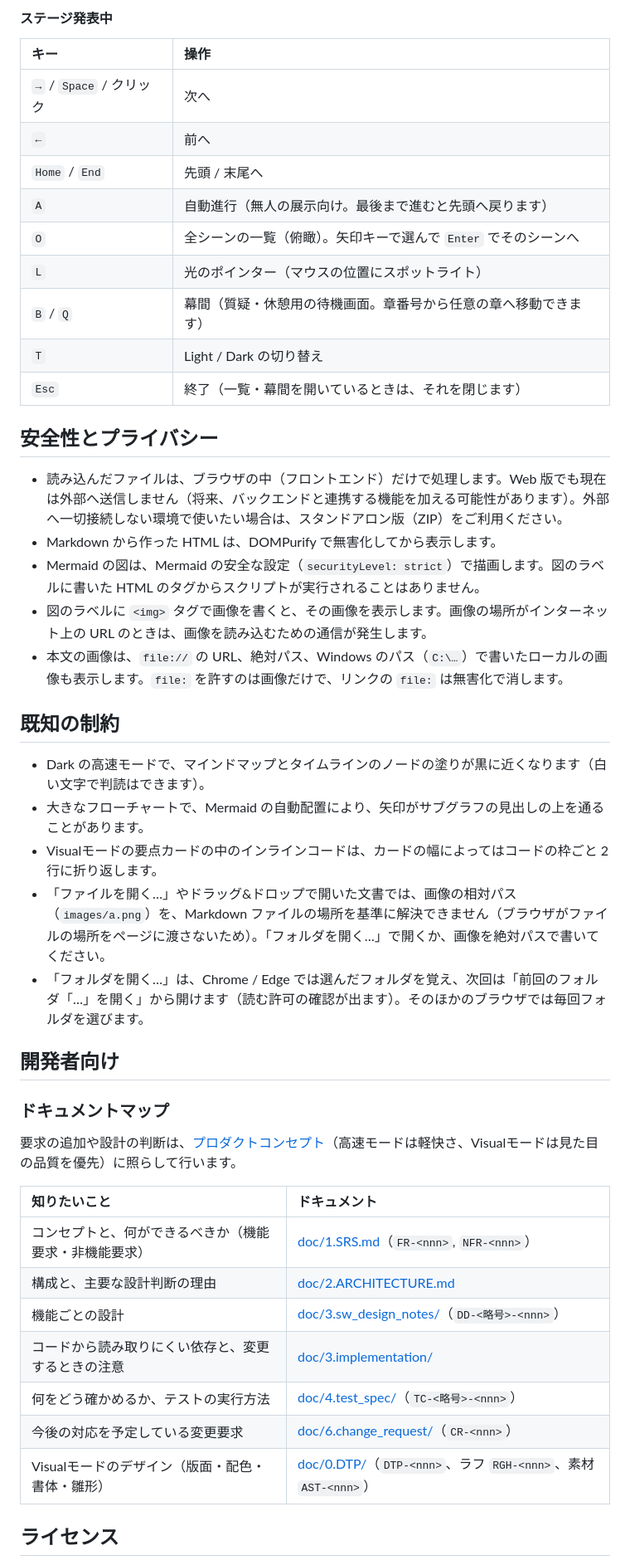
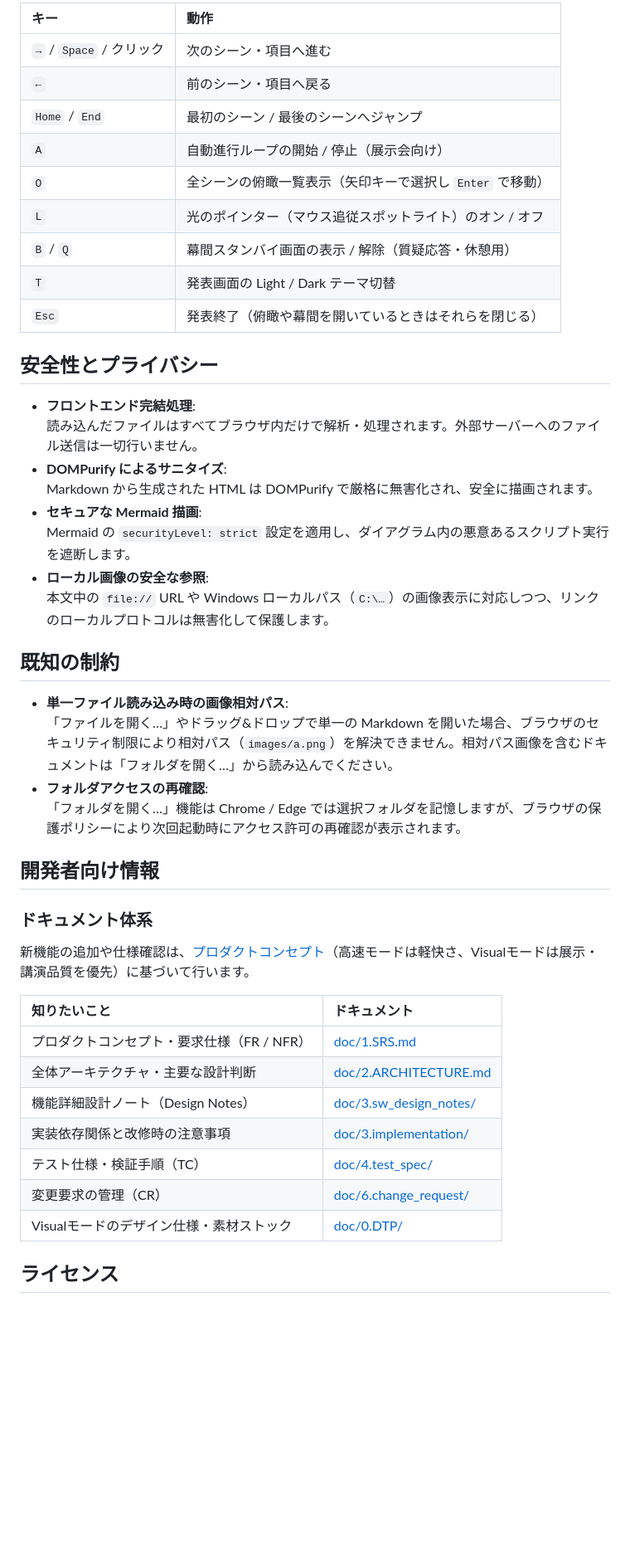
Before and after one commit to prankster-freedom/Lucivo, a Markdown page: README.md, the part around one of its changes. Shown at 83% size. GitHub-like rendering; blank space fills up the shorter version.

```diff
--- a/README.md
+++ b/README.md
@@ -140,49 +177,49 @@ Visualモードに切り替えると、上部にスタイルバーが現れ、4
 
-#### ステージ発表中
-
-| キー                     | 操作                                                             |
-| :----------------------- | :--------------------------------------------------------------- |
-| `→` / `Space` / クリック | 次へ                                                             |
-| `←`                      | 前へ                                                             |
-| `Home` / `End`           | 先頭 / 末尾へ                                                    |
-| `A`                      | 自動進行（無人の展示向け。最後まで進むと先頭へ戻ります）         |
-| `O`                      | 全シーンの一覧（俯瞰）。矢印キーで選んで `Enter` でそのシーンへ  |
-| `L`                      | 光のポインター（マウスの位置にスポットライト）                   |
-| `B` / `Q`                | 幕間（質疑・休憩用の待機画面。章番号から任意の章へ移動できます） |
-| `T`                      | Light / Dark の切り替え                                          |
-| `Esc`                    | 終了（一覧・幕間を開いているときは、それを閉じます）             |
+| キー | 動作 |
+| :--- | :--- |
+| `→` / `Space` / クリック | 次のシーン・項目へ進む |
+| `←` | 前のシーン・項目へ戻る |
+| `Home` / `End` | 最初のシーン / 最後のシーンへジャンプ |
+| `A` | 自動進行ループの開始 / 停止（展示会向け） |
+| `O` | 全シーンの俯瞰一覧表示（矢印キーで選択し `Enter` で移動） |
+| `L` | 光のポインター（マウス追従スポットライト）のオン / オフ |
+| `B` / `Q` | 幕間スタンバイ画面の表示 / 解除（質疑応答・休憩用） |
+| `T` | 発表画面の Light / Dark テーマ切替 |
+| `Esc` | 発表終了（俯瞰や幕間を開いているときはそれらを閉じる） |
 
 ## 安全性とプライバシー
 
-- 読み込んだファイルは、ブラウザの中（フロントエンド）だけで処理します。Web 版でも現在は外部へ送信しません（将来、バックエンドと連携する機能を加える可能性があります）。外部へ一切接続しない環境で使いたい場合は、スタンドアロン版（ZIP）をご利用ください。
-- Markdown から作った HTML は、DOMPurify で無害化してから表示します。
-- Mermaid の図は、Mermaid の安全な設定（`securityLevel: strict`）で描画します。図のラベルに書いた HTML のタグからスクリプトが実行されることはありません。
-- 図のラベルに `<img>` タグで画像を書くと、その画像を表示します。画像の場所がインターネット上の URL のときは、画像を読み込むための通信が発生します。
-- 本文の画像は、`file://` の URL、絶対パス、Windows のパス（`C:\…`）で書いたローカルの画像も表示します。`file:` を許すのは画像だけで、リンクの `file:` は無害化で消します。
+- **フロントエンド完結処理**:
+  読み込んだファイルはすべてブラウザ内だけで解析・処理されます。外部サーバーへのファイル送信は一切行いません。
+- **DOMPurify によるサニタイズ**:
+  Markdown から生成された HTML は DOMPurify で厳格に無害化され、安全に描画されます。
+- **セキュアな Mermaid 描画**:
+  Mermaid の `securityLevel: strict` 設定を適用し、ダイアグラム内の悪意あるスクリプト実行を遮断します。
+- **ローカル画像の安全な参照**:
+  本文中の `file://` URL や Windows ローカルパス（`C:\…`）の画像表示に対応しつつ、リンクのローカルプロトコルは無害化して保護します。
 
 ## 既知の制約
 
-- Dark の高速モードで、マインドマップとタイムラインのノードの塗りが黒に近くなります（白い文字で判読はできます）。
-- 大きなフローチャートで、Mermaid の自動配置により、矢印がサブグラフの見出しの上を通ることがあります。
-- Visualモードの要点カードの中のインラインコードは、カードの幅によってはコードの枠ごと 2 行に折り返します。
-- 「ファイルを開く…」やドラッグ&ドロップで開いた文書では、画像の相対パス（`images/a.png`）を、Markdown ファイルの場所を基準に解決できません（ブラウザがファイルの場所をページに渡さないため）。「フォルダを開く…」で開くか、画像を絶対パスで書いてください。
-- 「フォルダを開く…」は、Chrome / Edge では選んだフォルダを覚え、次回は「前回のフォルダ「…」を開く」から開けます（読む許可の確認が出ます）。そのほかのブラウザでは毎回フォルダを選びます。
+- **単一ファイル読み込み時の画像相対パス**:
+  「ファイルを開く…」やドラッグ&ドロップで単一の Markdown を開いた場合、ブラウザのセキュリティ制限により相対パス（`images/a.png`）を解決できません。相対パス画像を含むドキュメントは「フォルダを開く…」から読み込んでください。
+- **フォルダアクセスの再確認**:
+  「フォルダを開く…」機能は Chrome / Edge では選択フォルダを記憶しますが、ブラウザの保護ポリシーにより次回起動時にアクセス許可の再確認が表示されます。
 
-## 開発者向け
+## 開発者向け情報
 
-### ドキュメントマップ
+### ドキュメント体系
 
-要求の追加や設計の判断は、[プロダクトコンセプト](doc/1.SRS.md#11-プロダクトコンセプト)（高速モードは軽快さ、Visualモードは見た目の品質を優先）に照らして行います。
+新機能の追加や仕様確認は、[プロダクトコンセプト](doc/1.SRS.md#11-プロダクトコンセプト)（高速モードは軽快さ、Visualモードは展示・講演品質を優先）に基づいて行います。
 
-| 知りたいこと                                           | ドキュメント                                            |
-| :----------------------------------------------------- | :------------------------------------------------------ |
-| コンセプトと、何ができるべきか（機能要求・非機能要求） | [doc/1.SRS.md](doc/1.SRS.md)（`FR-<nnn>`, `NFR-<nnn>`） |
-| 構成と、主要な設計判断の理由                           | [doc/2.ARCHITECTURE.md](doc/2.ARCHITECTURE.md)          |
-| 機能ごとの設計                                         | [doc/3.sw_design_notes/](doc/3.sw_design_notes/README.md)（`DD-<略号>-<nnn>`） |
-| コードから読み取りにくい依存と、変更するときの注意     | [doc/3.implementation/](doc/3.implementation/README.md) |
-| 何をどう確かめるか、テストの実行方法                   | [doc/4.test_spec/](doc/4.test_spec/README.md)（`TC-<略号>-<nnn>`） |
-| 今後の対応を予定している変更要求                       | [doc/6.change_request/](doc/6.change_request/README.md)（`CR-<nnn>`） |
-| Visualモードのデザイン（版面・配色・書体・雛形）       | [doc/0.DTP/](doc/0.DTP/README.md)（`DTP-<nnn>`、ラフ `RGH-<nnn>`、素材 `AST-<nnn>`） |
+| 知りたいこと | ドキュメント |
+| :--- | :--- |
+| プロダクトコンセプト・要求仕様（FR / NFR） | [doc/1.SRS.md](doc/1.SRS.md) |
+| 全体アーキテクチャ・主要な設計判断 | [doc/2.ARCHITECTURE.md](doc/2.ARCHITECTURE.md) |
+| 機能詳細設計ノート（Design Notes） | [doc/3.sw_design_notes/](doc/3.sw_design_notes/README.md) |
+| 実装依存関係と改修時の注意事項 | [doc/3.implementation/](doc/3.implementation/README.md) |
+| テスト仕様・検証手順（TC） | [doc/4.test_spec/](doc/4.test_spec/README.md) |
+| 変更要求の管理（CR） | [doc/6.change_request/](doc/6.change_request/README.md) |
+| Visualモードのデザイン仕様・素材ストック | [doc/0.DTP/](doc/0.DTP/README.md) |
 
 ## ライセンス
 
```
Also changed, not shown: other parts of README.md (+116 -79 lines), doc/images/readme/visual-cards.png, doc/images/readme/visual-cover.png.
